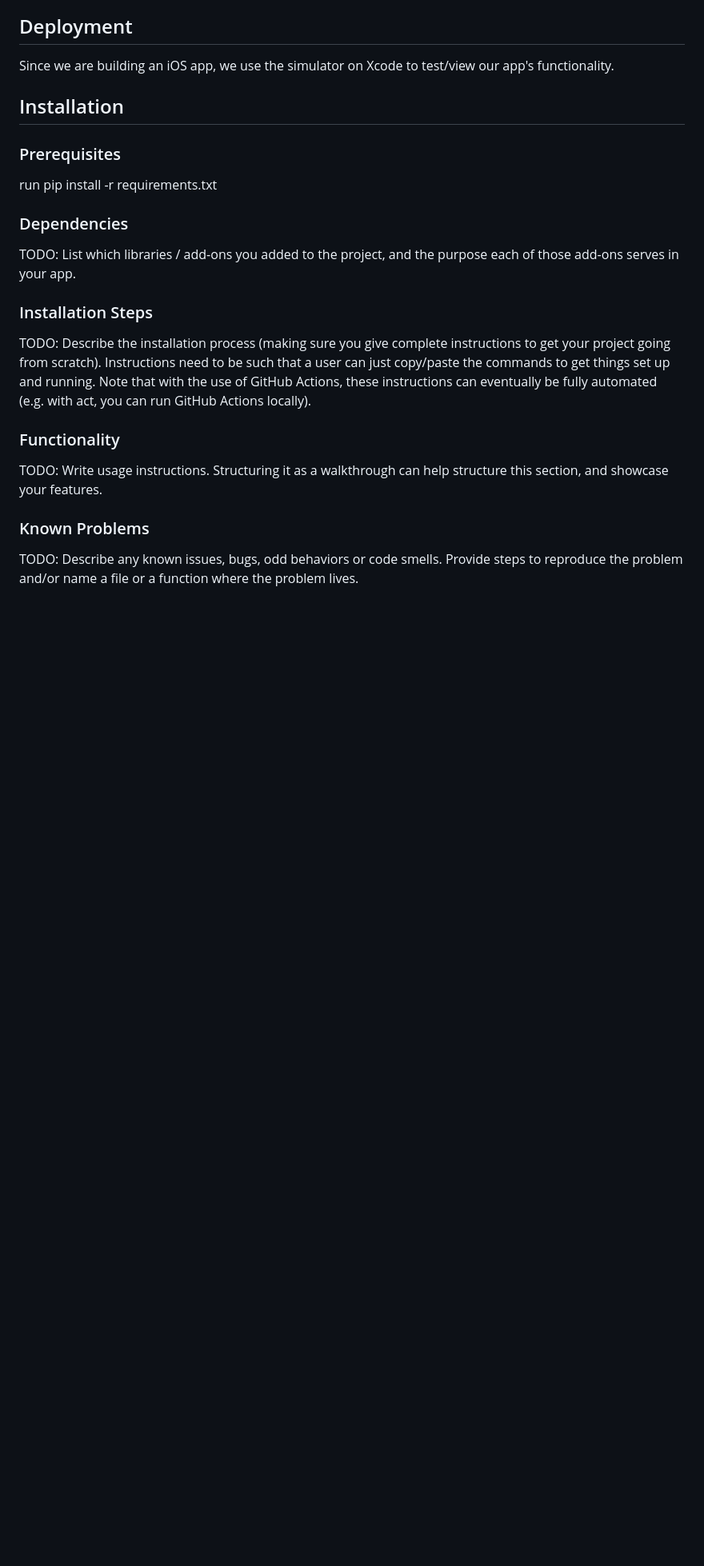
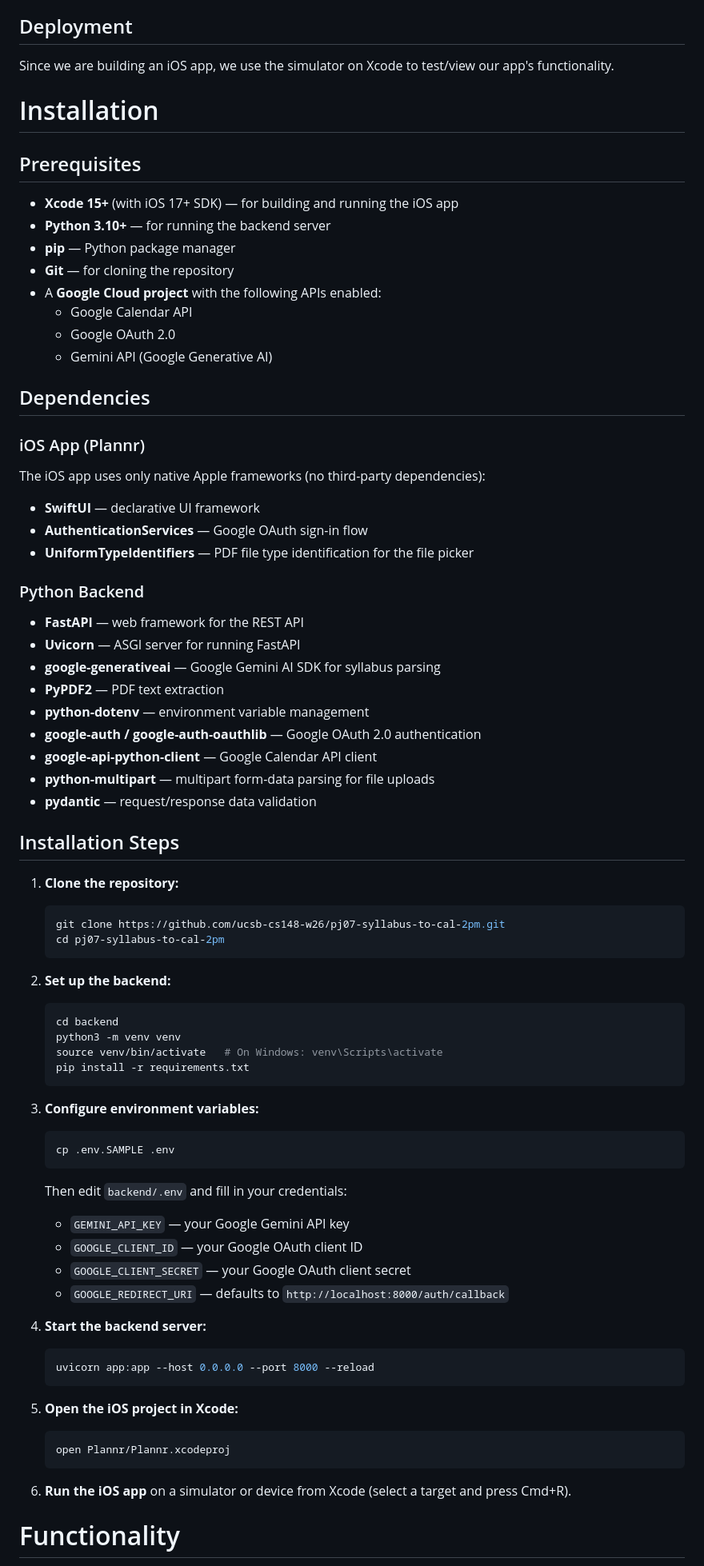
Before and after one commit to ucsb-cs148-w26/pj07-syllabus-to-cal-2pm, a Markdown page: README.md, the part around one of its changes. Shown at 80% size. Drawn GitHub-style; blank space fills up the shorter version.

Commit message:
mb - updated README

````diff
--- a/README.md
+++ b/README.md
@@ -95,24 +95,75 @@ System administrators responsible for maintaining app health, monitoring usage,
 ## Deployment
 Since we are building an iOS app, we use the simulator on Xcode to test/view our app's functionality.
 
-## Installation
+# Installation
 
-### Prerequisites
+## Prerequisites
 
-run pip install -r requirements.txt
+- **Xcode 15+** (with iOS 17+ SDK) — for building and running the iOS app
+- **Python 3.10+** — for running the backend server
+- **pip** — Python package manager
+- **Git** — for cloning the repository
+- A **Google Cloud project** with the following APIs enabled:
+  - Google Calendar API
+  - Google OAuth 2.0
+  - Gemini API (Google Generative AI)
 
-### Dependencies
+## Dependencies
 
-TODO: List which libraries / add-ons you added to the project, and the purpose each of those add-ons serves in your app.
+### iOS App (Plannr)
+The iOS app uses only native Apple frameworks (no third-party dependencies):
+- **SwiftUI** — declarative UI framework
+- **AuthenticationServices** — Google OAuth sign-in flow
+- **UniformTypeIdentifiers** — PDF file type identification for the file picker
 
-### Installation Steps
+### Python Backend
+- **FastAPI** — web framework for the REST API
+- **Uvicorn** — ASGI server for running FastAPI
+- **google-generativeai** — Google Gemini AI SDK for syllabus parsing
+- **PyPDF2** — PDF text extraction
+- **python-dotenv** — environment variable management
+- **google-auth / google-auth-oauthlib** — Google OAuth 2.0 authentication
+- **google-api-python-client** — Google Calendar API client
+- **python-multipart** — multipart form-data parsing for file uploads
+- **pydantic** — request/response data validation
 
-TODO: Describe the installation process (making sure you give complete instructions to get your project going from scratch). Instructions need to be such that a user can just copy/paste the commands to get things set up and running. Note that with the use of GitHub Actions, these instructions can eventually be fully automated (e.g. with act, you can run GitHub Actions locally).
+## Installation Steps
 
-### Functionality
+1. **Clone the repository:**
+   ```bash
+   git clone https://github.com/ucsb-cs148-w26/pj07-syllabus-to-cal-2pm.git
+   cd pj07-syllabus-to-cal-2pm
+   ```
 
-TODO: Write usage instructions. Structuring it as a walkthrough can help structure this section, and showcase your features.
+2. **Set up the backend:**
+   ```bash
+   cd backend
+   python3 -m venv venv
+   source venv/bin/activate   # On Windows: venv\Scripts\activate
+   pip install -r requirements.txt
+   ```
 
-### Known Problems
+3. **Configure environment variables:**
+   ```bash
+   cp .env.SAMPLE .env
+   ```
+   Then edit `backend/.env` and fill in your credentials:
+   - `GEMINI_API_KEY` — your Google Gemini API key
+   - `GOOGLE_CLIENT_ID` — your Google OAuth client ID
+   - `GOOGLE_CLIENT_SECRET` — your Google OAuth client secret
+   - `GOOGLE_REDIRECT_URI` — defaults to `http://localhost:8000/auth/callback`
 
-TODO: Describe any known issues, bugs, odd behaviors or code smells. Provide steps to reproduce the problem and/or name a file or a function where the problem lives.
+4. **Start the backend server:**
+   ```bash
+   uvicorn app:app --host 0.0.0.0 --port 8000 --reload
+   ```
+
+5. **Open the iOS project in Xcode:**
+   ```bash
+   open Plannr/Plannr.xcodeproj
+   ```
+
+6. **Run the iOS app** on a simulator or device from Xcode (select a target and press Cmd+R).
+
+# Functionality
+
````
Also changed, not shown: other parts of README.md (+21 -0 lines).
